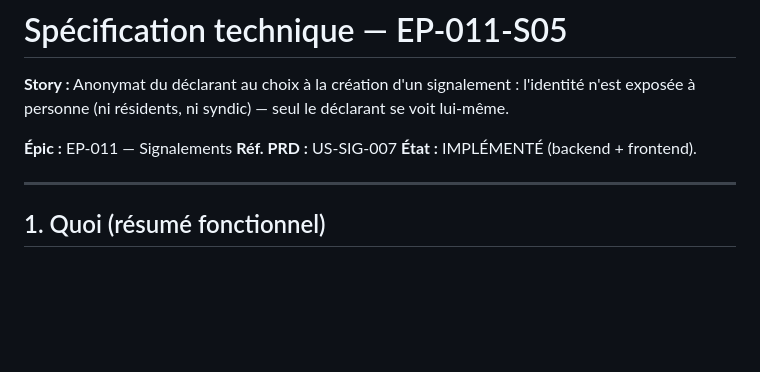
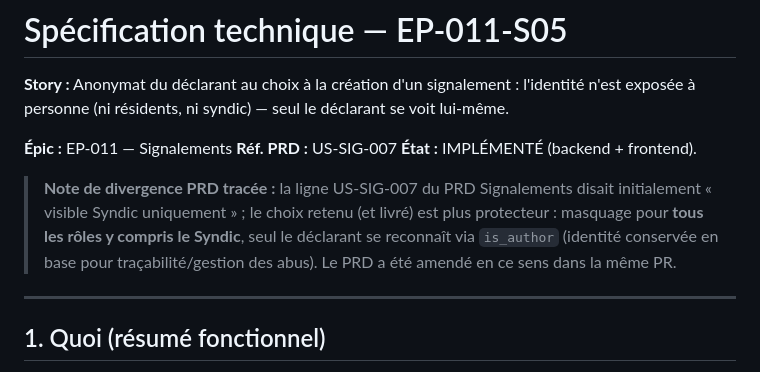
Before and after one commit to damru/la-ruche, a Markdown page: docs/specs/EP-011-S05-spec.md, the part around the change. Drawn GitHub-style; blank space fills up the shorter version.

```diff
--- a/docs/specs/EP-011-S05-spec.md
+++ b/docs/specs/EP-011-S05-spec.md
@@ -5,6 +5,8 @@
 **Épic :** EP-011 — Signalements
 **Réf. PRD :** US-SIG-007
 **État :** IMPLÉMENTÉ (backend + frontend).
+
+> **Note de divergence PRD tracée :** la ligne US-SIG-007 du PRD Signalements disait initialement « visible Syndic uniquement » ; le choix retenu (et livré) est plus protecteur : masquage pour **tous les rôles y compris le Syndic**, seul le déclarant se reconnaît via `is_author` (identité conservée en base pour traçabilité/gestion des abus). Le PRD a été amendé en ce sens dans la même PR.
 
 ---
 
```
Also changed, not shown: docs/product/PRD - Signalements.md (+4 -5 lines).
